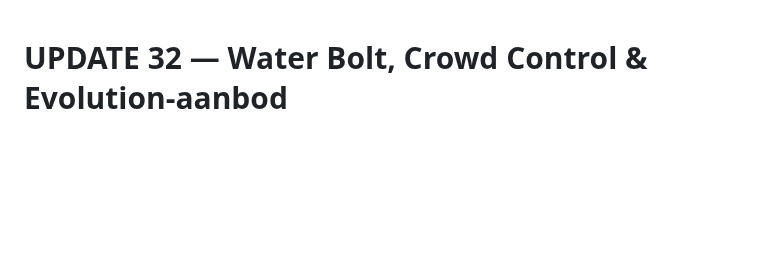
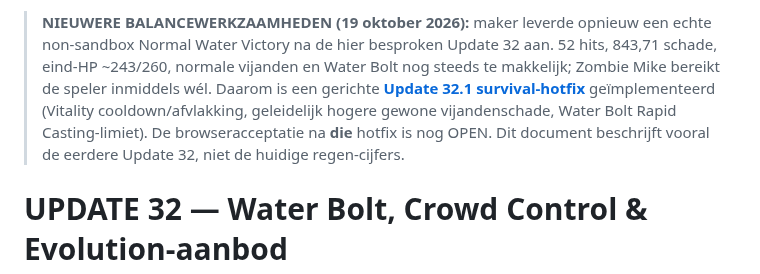
Before and after one commit to leogordijn1-max/UltiemSpel, a Markdown page: UPDATE-32-BALANCE.md, the part around the change. Rendered like a GitHub page; blank space fills up the shorter version.

Commit message:
docs: preserve new Water playtest evidence and Update 32.1 survival tuning in handoffs

```diff
--- a/UPDATE-32-BALANCE.md
+++ b/UPDATE-32-BALANCE.md
@@ -1,3 +1,5 @@
+> **NIEUWERE BALANCEWERKZAAMHEDEN (19 oktober 2026):** maker leverde opnieuw een echte non-sandbox Normal Water Victory na de hier besproken Update 32 aan. 52 hits, 843,71 schade, eind-HP ~243/260, normale vijanden en Water Bolt nog steeds te makkelijk; Zombie Mike bereikt de speler inmiddels wél. Daarom is een gerichte **[Update 32.1 survival-hotfix](UPDATE-32-1-SURVIVAL-BALANCE.md)** geïmplementeerd (Vitality cooldown/afvlakking, geleidelijk hogere gewone vijandenschade, Water Bolt Rapid Casting-limiet). De browseracceptatie na **die** hotfix is nog OPEN. Dit document beschrijft vooral de eerdere Update 32, niet de huidige regen-cijfers.
+
 # UPDATE 32 — Water Bolt, Crowd Control & Evolution-aanbod
 
 **Datum:** 19 oktober 2026 · **Branch:** feature/living-world-prototype
```
